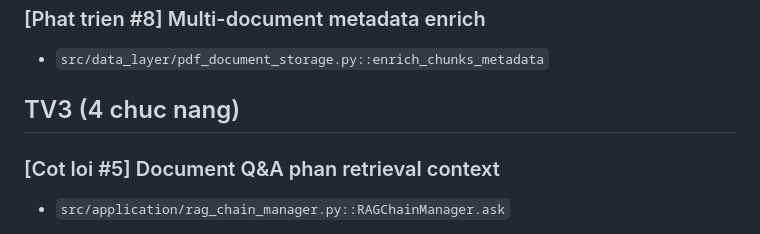
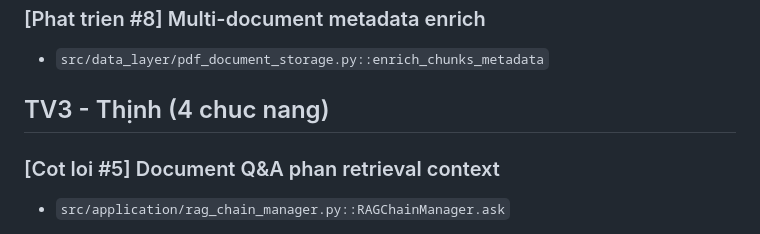
Before and after one commit to khaccodeghitam/SmartDoc-AI, a Markdown page: documentation/phan-cong-5-thanh-vien-code-map.md, the part around the change. Drawn GitHub-style.

Commit message:
fix: update TV3 heading

```diff
--- a/documentation/phan-cong-5-thanh-vien-code-map.md
+++ b/documentation/phan-cong-5-thanh-vien-code-map.md
@@ -171,7 +171,7 @@ Ghi chu: luong TV1 chi tiet duoc cap nhat tai `documentation/tv1-luong-ui-den-cu
 
 - `src/data_layer/pdf_document_storage.py::enrich_chunks_metadata`
 
-## TV3 (4 chuc nang)
+## TV3 - Thịnh (4 chuc nang)
 
 ### [Cot loi #5] Document Q&A phan retrieval context
 
```
